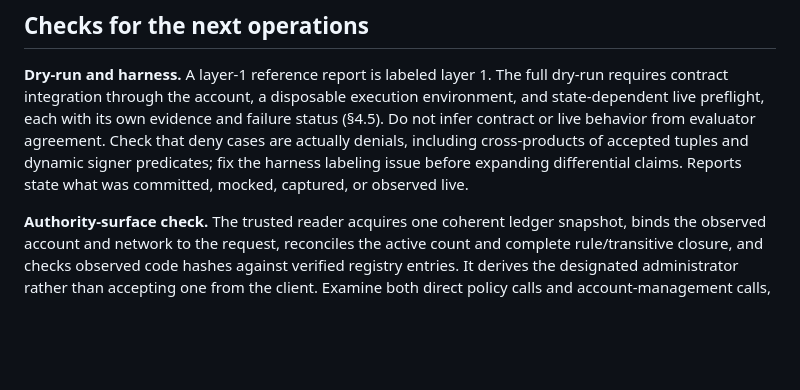
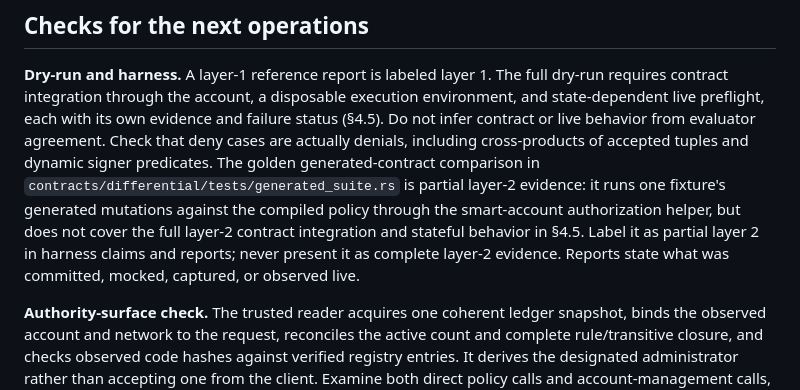
Before and after one commit to gateway-fm/oz-policy-builder, a Markdown page: docs/CHANGE-REVIEW-PLAN.md, the part around the change. Rendered like a GitHub page; blank space fills up the shorter version.

Commit message:
docs: label golden comparison as partial layer-2 evidence
Signed-off-by: Ivan Belyakov <ivan.belyakov.job@gmail.com>

```diff
--- a/docs/CHANGE-REVIEW-PLAN.md
+++ b/docs/CHANGE-REVIEW-PLAN.md
@@ -59,9 +59,13 @@ approve a later one.
 requires contract integration through the account, a disposable execution environment,
 and state-dependent live preflight, each with its own evidence and failure status (§4.5).
 Do not infer contract or live behavior from evaluator agreement. Check that deny cases are
-actually denials, including cross-products of accepted tuples and dynamic signer predicates;
-fix the harness labeling issue before expanding differential claims. Reports state what was
-committed, mocked, captured, or observed live.
+actually denials, including cross-products of accepted tuples and dynamic signer predicates.
+The golden generated-contract comparison in `contracts/differential/tests/generated_suite.rs`
+is partial layer-2 evidence: it runs one fixture's generated mutations against the compiled
+policy through the smart-account authorization helper, but does not cover the full layer-2
+contract integration and stateful behavior in §4.5. Label it as partial layer 2 in harness
+claims and reports; never present it as complete layer-2 evidence.
+Reports state what was committed, mocked, captured, or observed live.
 
 **Authority-surface check.** The trusted reader acquires one coherent ledger snapshot,
 binds the observed account and network to the request, reconciles the active count and
```
